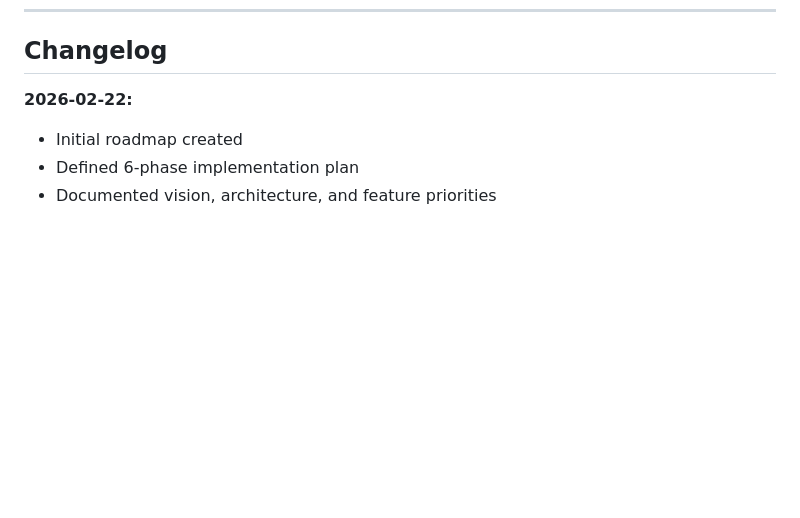
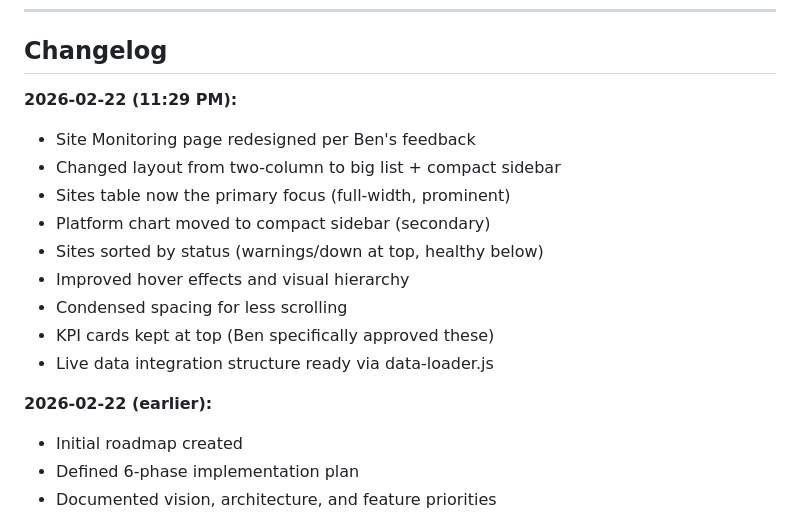
Before and after one commit to purplecowbrands/moo-dashboards, a Markdown page: ROADMAP.md, the part around the change. Rendered like a GitHub page; blank space fills up the shorter version.

```diff
--- a/ROADMAP.md
+++ b/ROADMAP.md
@@ -815,7 +815,18 @@ Dashboard UI → WebSocket/HTTP to OpenClaw → Agent processes → Writes to fi
 
 ## Changelog
 
-**2026-02-22:**
+**2026-02-22 (11:29 PM):**
+- Site Monitoring page redesigned per Ben's feedback
+- Changed layout from two-column to big list + compact sidebar
+- Sites table now the primary focus (full-width, prominent)
+- Platform chart moved to compact sidebar (secondary)
+- Sites sorted by status (warnings/down at top, healthy below)
+- Improved hover effects and visual hierarchy
+- Condensed spacing for less scrolling
+- KPI cards kept at top (Ben specifically approved these)
+- Live data integration structure ready via data-loader.js
+
+**2026-02-22 (earlier):**
 - Initial roadmap created
 - Defined 6-phase implementation plan
 - Documented vision, architecture, and feature priorities
```
Also changed, not shown: DASHBOARD-TODO.md (+29 -3 lines).
